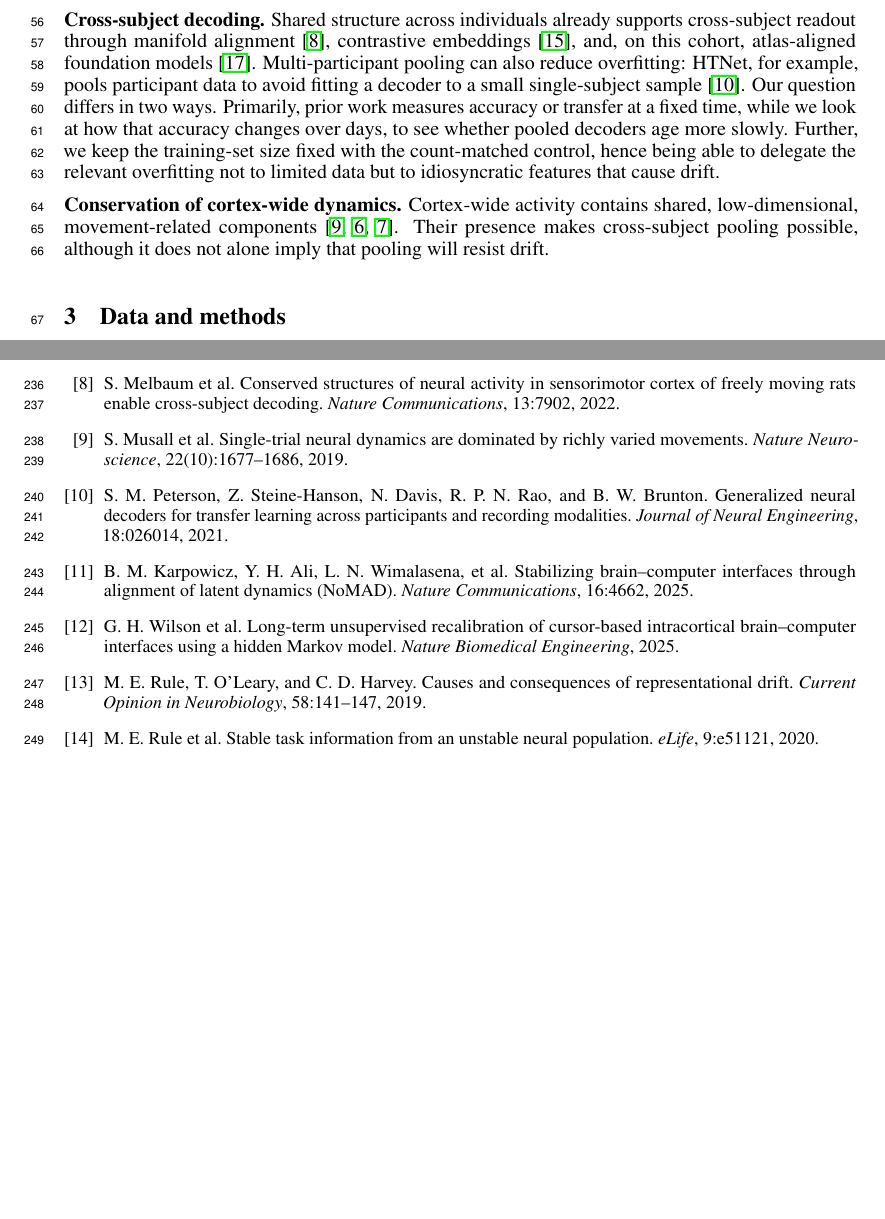
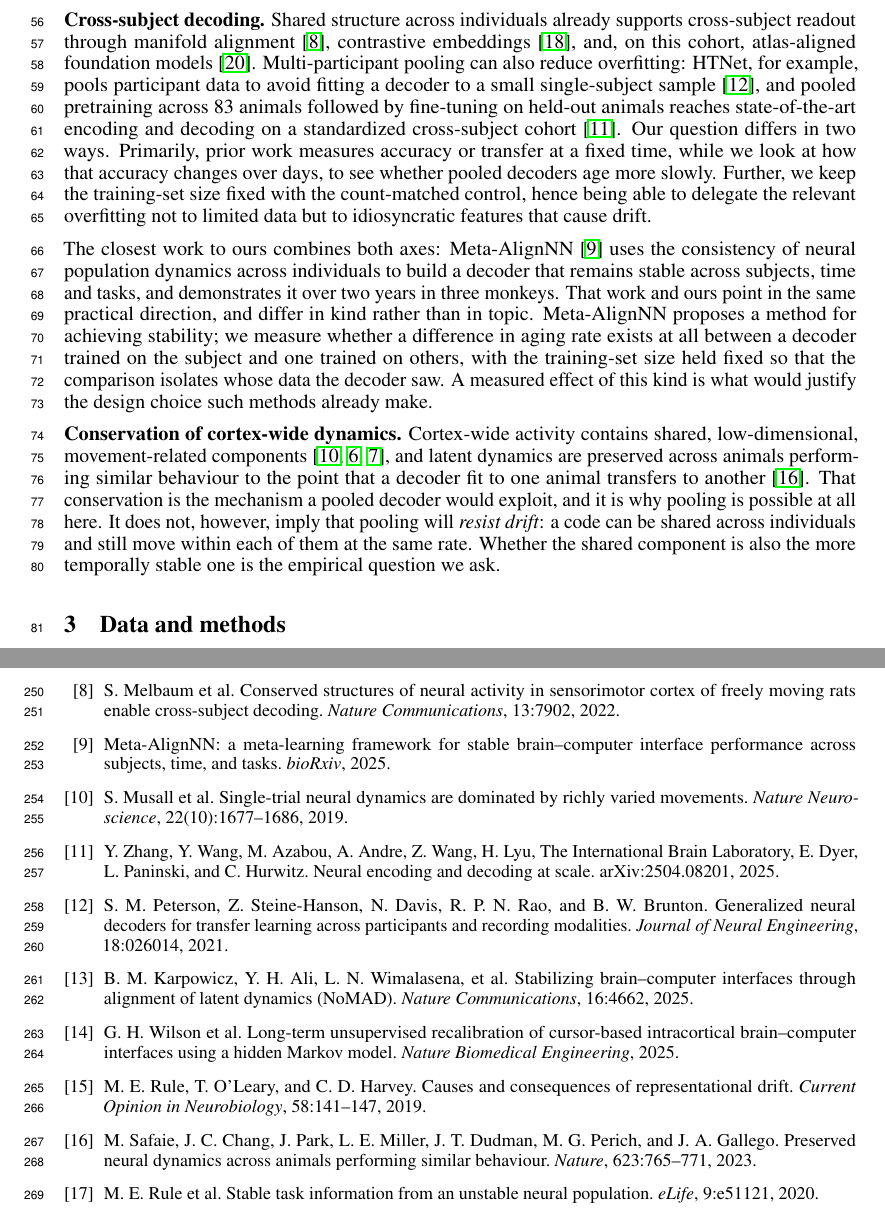
Before and after one commit to v1hns/braidyn-decoding, a LaTeX paper (paper_neurips/pooling.tex): two parts of pages 2 and 7 of 7, joined at a grey line, cut so that both start at the same text, the shorter picture padded with empty space. Compiled offline with pdfLaTeX.

Commit message:
Cite the three pieces of prior art a citation sweep turned up
A forward-citation sweep (114 citations of Safaie 2023, 85 of NDT2, via the
Semantic Scholar graph) confirmed nobody has published the differential-aging
claim, but surfaced three papers the related work should not omit.

SAFAIE ET AL. 2023 (Nature 623:765-771), "Preserved neural dynamics across
animals performing similar behaviour". This is the mechanistic precursor to any
pooling argument -- latent dynamics preserved across animals to the point that a
decoder fit to one transfers to another -- and it was missing entirely. Added to
the conservation paragraph, with the distinction stated: conservation makes
pooling POSSIBLE but does not imply pooling RESISTS DRIFT, since a code can be
shared across individuals and still move within each of them at the same rate.
That gap is the empirical question this paper asks.

NEDS (Zhang et al., arXiv:2504.08201, 2025), pooled pretraining across 83 IBL
animals then fine-tuning on held-out animals, SOTA encoding/decoding, with IBL
consortium authors. Occupies the cross-subject pooling axis; performs no
time-resolved analysis, so it does not touch the aging claim. Added to the
cross-subject paragraph.

META-ALIGNNN (bioRxiv 2025) is the closest work and gets its own paragraph. It
uses cross-subject consistency of population dynamics to keep a BCI stable
across subjects, time and tasks, over two years in three monkeys -- i.e. it
already implements this paper's practical conclusion. The distinction is stated
plainly rather than left for a reviewer to find: they propose a METHOD for
achieving stability, we MEASURE whether a difference in aging rate exists at
all, with training-set size held fixed so the comparison isolates whose data the
decoder saw. A measured effect is what would justify the design choice such
methods already make.

TODO BEFORE SUBMISSION: the Meta-AlignNN entry has no author list -- the
Semantic Scholar API rate-limited before it could be retrieved and the names
were not guessed. Fill from the bioRxiv page.

7 pages, compiles clean, all three citations resolve, no overfull boxes.

Co-Authored-By: Claude Opus 5 <noreply@anthropic.com>

```diff
--- a/paper_neurips/pooling.tex
+++ b/paper_neurips/pooling.tex
@@ -103,16 +103,31 @@ from other subjects can provide that stability.
 readout through manifold alignment \citep{melbaum2022}, contrastive embeddings \citep{schneider2023},
 and, on this cohort, atlas-aligned foundation models \citep{wicat2026}. Multi-participant pooling can
 also reduce overfitting: HTNet, for example, pools participant data to avoid fitting a decoder to a
-small single-subject sample \citep{peterson2021}. Our question differs in two ways. Primarily, prior
-work measures accuracy or transfer at a fixed time, while we look at how that accuracy changes over
-days, to see whether pooled decoders age more slowly. Further, we keep the training-set size fixed
-with the count-matched control, hence being able to delegate the relevant overfitting not to limited
-data but to idiosyncratic features that cause drift.
+small single-subject sample \citep{peterson2021}, and pooled pretraining across 83 animals followed
+by fine-tuning on held-out animals reaches state-of-the-art encoding and decoding on a standardized
+cross-subject cohort \citep{neds2025}. Our question differs in two ways. Primarily, prior work
+measures accuracy or transfer at a fixed time, while we look at how that accuracy changes over days,
+to see whether pooled decoders age more slowly. Further, we keep the training-set size fixed with the
+count-matched control, hence being able to delegate the relevant overfitting not to limited data but
+to idiosyncratic features that cause drift.
+
+The closest work to ours combines both axes: Meta-AlignNN \citep{metaalign2025} uses the consistency
+of neural population dynamics across individuals to build a decoder that remains stable across
+subjects, time and tasks, and demonstrates it over two years in three monkeys. That work and ours
+point in the same practical direction, and differ in kind rather than in topic. Meta-AlignNN proposes
+a method for achieving stability; we measure whether a difference in aging rate exists at all between
+a decoder trained on the subject and one trained on others, with the training-set size held fixed so
+that the comparison isolates whose data the decoder saw. A measured effect of this kind is what would
+justify the design choice such methods already make.
 
 \textbf{Conservation of cortex-wide dynamics.} Cortex-wide activity contains shared,
-low-dimensional, movement-related components \citep{musall2019,macdowell2020,macdowell2024}. Their
-presence makes cross-subject pooling possible, although it does not alone imply that pooling will
-resist drift.
+low-dimensional, movement-related components \citep{musall2019,macdowell2020,macdowell2024}, and
+latent dynamics are preserved across animals performing similar behaviour to the point that a decoder
+fit to one animal transfers to another \citep{safaie2023}. That conservation is the mechanism a
+pooled decoder would exploit, and it is why pooling is possible at all here. It does not, however,
+imply that pooling will \emph{resist drift}: a code can be shared across individuals and still move
+within each of them at the same rate. Whether the shared component is also the more temporally stable
+one is the empirical question we ask.
 
 \section{Data and methods}
 \textbf{Dataset.} BraiDyn-BC \citep{kondo2025} (DANDI:001425, CC-BY) provides, for each mouse and
@@ -381,8 +396,13 @@ Biology}, 34, 2024.
 \bibitem[Melbaum et al.(2022)]{melbaum2022} S.~Melbaum et al. Conserved structures of neural
 activity in sensorimotor cortex of freely moving rats enable cross-subject decoding. \emph{Nature
 Communications}, 13:7902, 2022.
+\bibitem[Meta-AlignNN(2025)]{metaalign2025} Meta-AlignNN: a meta-learning framework for stable
+brain--computer interface performance across subjects, time, and tasks. \emph{bioRxiv}, 2025.
 \bibitem[Musall et al.(2019)]{musall2019} S.~Musall et al. Single-trial neural dynamics are
 dominated by richly varied movements. \emph{Nature Neuroscience}, 22(10):1677--1686, 2019.
+\bibitem[Zhang et al.(2025)]{neds2025} Y.~Zhang, Y.~Wang, M.~Azabou, A.~Andre, Z.~Wang, H.~Lyu,
+The International Brain Laboratory, E.~Dyer, L.~Paninski, and C.~Hurwitz. Neural encoding and
+decoding at scale. arXiv:2504.08201, 2025.
 \bibitem[Peterson et al.(2021)]{peterson2021} S.~M.~Peterson, Z.~Steine-Hanson, N.~Davis,
 R.~P.~N.~Rao, and B.~W.~Brunton. Generalized neural decoders for transfer learning across
 participants and recording modalities. \emph{Journal of Neural Engineering}, 18:026014, 2021.
@@ -394,6 +414,9 @@ of cursor-based intracortical brain--computer interfaces using a hidden Markov m
 Biomedical Engineering}, 2025.
 \bibitem[Rule et al.(2019)]{rule2019} M.~E.~Rule, T.~O'Leary, and C.~D.~Harvey. Causes and
 consequences of representational drift. \emph{Current Opinion in Neurobiology}, 58:141--147, 2019.
+\bibitem[Safaie et al.(2023)]{safaie2023} M.~Safaie, J.~C.~Chang, J.~Park, L.~E.~Miller,
+J.~T.~Dudman, M.~G.~Perich, and J.~A.~Gallego. Preserved neural dynamics across animals performing
+similar behaviour. \emph{Nature}, 623:765--771, 2023.
 \bibitem[Rule et al.(2020)]{rule2020} M.~E.~Rule et al. Stable task information from an unstable
 neural population. \emph{eLife}, 9:e51121, 2020.
 \bibitem[Schneider et al.(2023)]{schneider2023} S.~Schneider, J.~H.~Lee, and M.~W.~Mathis.
```
Also changed, not shown: paper_neurips/pooling.pdf.
